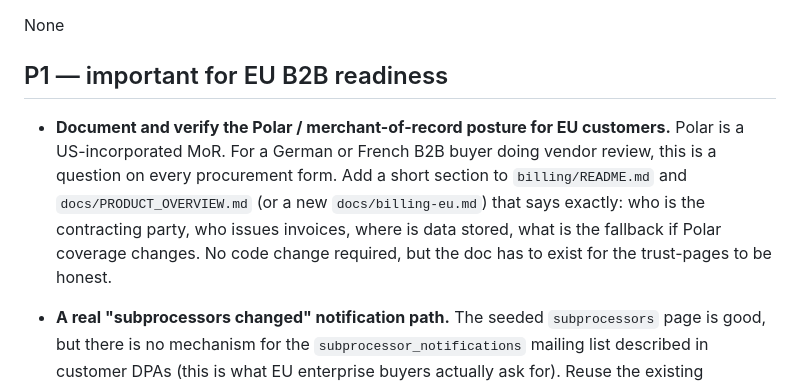
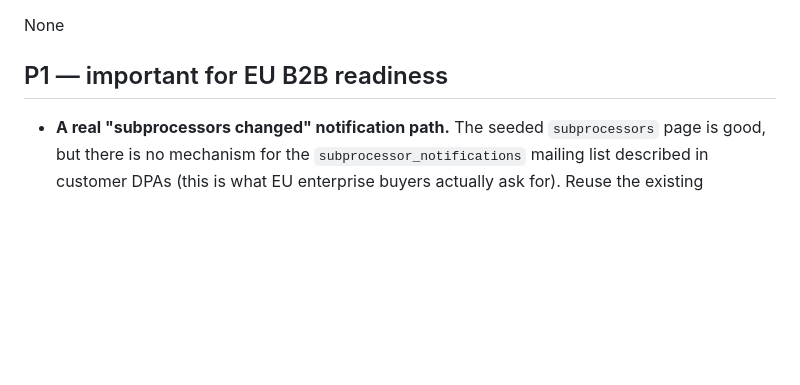
Before and after one commit to braw-dev/django_project_template, a Markdown page: docs/TEMPLATE_FEEDBACK_TASKS.md, the part around the change. Drawn GitHub-style; blank space fills up the shorter version.

Commit message:
docs: remove completed polar mor feedback task

```diff
--- a/docs/TEMPLATE_FEEDBACK_TASKS.md
+++ b/docs/TEMPLATE_FEEDBACK_TASKS.md
@@ -27,8 +27,6 @@ The gaps below are the deltas that, in my view, would meaningfully raise the EU
 None
 
 ## P1 — important for EU B2B readiness
-
-- **Document and verify the Polar / merchant-of-record posture for EU customers.** Polar is a US-incorporated MoR. For a German or French B2B buyer doing vendor review, this is a question on every procurement form. Add a short section to `billing/README.md` and `docs/PRODUCT_OVERVIEW.md` (or a new `docs/billing-eu.md`) that says exactly: who is the contracting party, who issues invoices, where is data stored, what is the fallback if Polar coverage changes. No code change required, but the doc has to exist for the trust-pages to be honest.
 
 - **A real "subprocessors changed" notification path.** The seeded `subprocessors` page is good, but there is no mechanism for the `subprocessor_notifications` mailing list described in customer DPAs (this is what EU enterprise buyers actually ask for). Reuse the existing `NewsletterSignup` model with a `purpose` field (`marketing` vs `subprocessor_updates`) and a separate confirmation flow, or add a tiny `SubprocessorSubscription` model. Either is fine; pick one and wire it on the subprocessors page.
 
```
